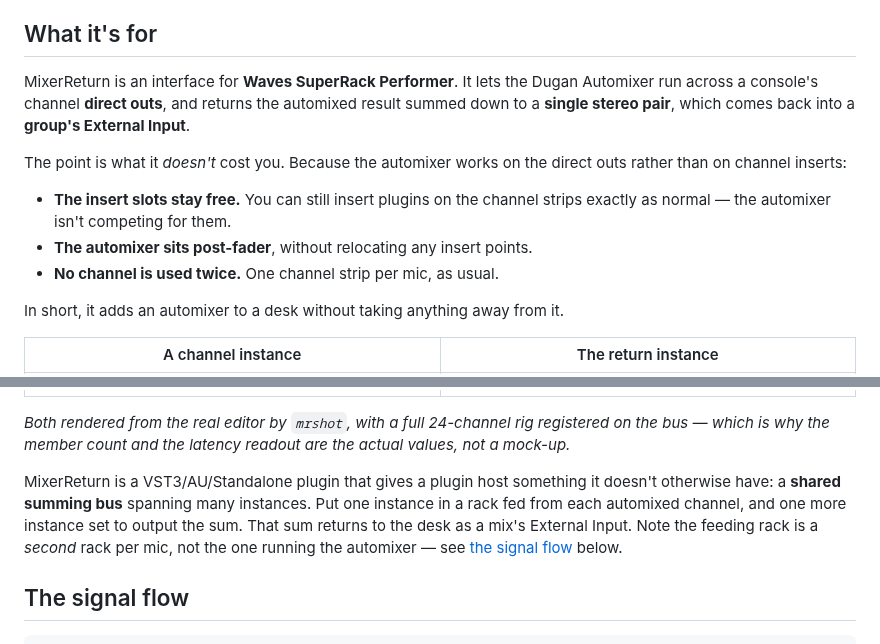
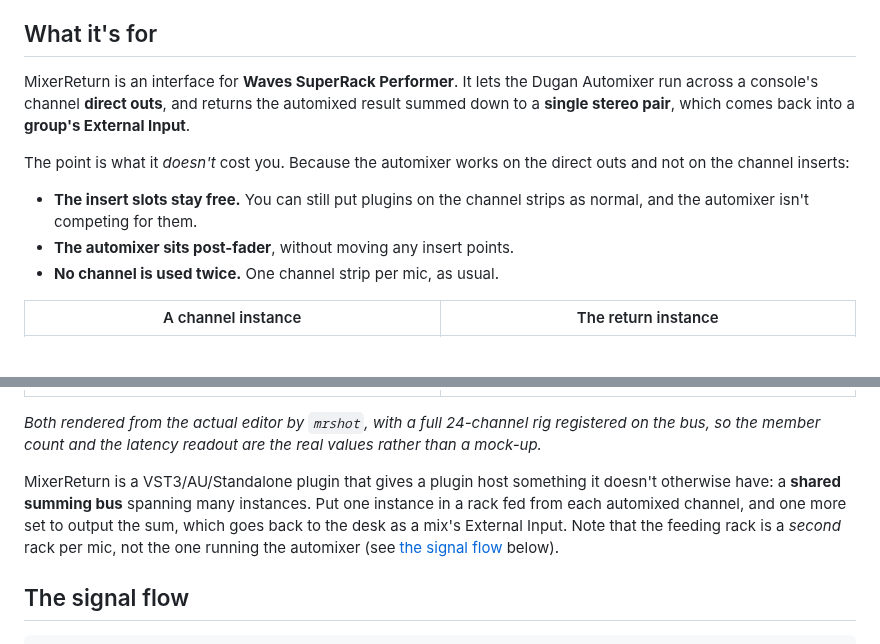
Before and after one commit to stoatworks-labs/mixerreturn, a Markdown page: README.md, 2 parts joined by grey strips. GitHub-like rendering; blank space fills up the shorter version.

```diff
--- a/README.md
+++ b/README.md
@@ -69,33 +65,30 @@ macOS builds are signed and notarised and open normally. The Windows builds are
 
 ## What it's for
 
-MixerReturn is an interface for **Waves SuperRack Performer**. It lets the Dugan Automixer
-run across a console's channel **direct outs**, and returns the automixed result summed down
-to a **single stereo pair**, which comes back into a **group's External Input**.
+MixerReturn is an interface for **Waves SuperRack Performer**. It lets the Dugan Automixer run
+across a console's channel **direct outs**, and returns the automixed result summed down to a
+**single stereo pair**, which comes back into a **group's External Input**.
 
-The point is what it *doesn't* cost you. Because the automixer works on the direct outs
-rather than on channel inserts:
+The point is what it *doesn't* cost you. Because the automixer works on the direct outs and not
+on the channel inserts:
 
-- **The insert slots stay free.** You can still insert plugins on the channel strips exactly
-  as normal — the automixer isn't competing for them.
-- **The automixer sits post-fader**, without relocating any insert points.
+- **The insert slots stay free.** You can still put plugins on the channel strips as normal, and
+  the automixer isn't competing for them.
+- **The automixer sits post-fader**, without moving any insert points.
 - **No channel is used twice.** One channel strip per mic, as usual.
-
-In short, it adds an automixer to a desk without taking anything away from it.
 
 | A channel instance | The return instance |
 | --- | --- |
 | ![MixerReturn on a channel: Bus 1 selected, Send enabled, Mute off, send trim at 0.0 dB, the send meter showing programme level, Output set to Input so the rack passes its own audio through, and a readout of 25 members on this bus](docs/screenshots/send.png) | ![MixerReturn as the return: Bus 1 selected, Send disabled so the send meter is empty, Output set to Bus Sum with the output meter showing the summed level, and a readout of 25 members on this bus alongside 64 samples latency](docs/screenshots/sum.png) |
 
-*Both rendered from the real editor by `mrshot`, with a full 24-channel rig registered on
-the bus — which is why the member count and the latency readout are the actual values, not
-a mock-up.*
+*Both rendered from the actual editor by `mrshot`, with a full 24-channel rig registered on the
+bus, so the member count and the latency readout are the real values rather than a mock-up.*
 
 MixerReturn is a VST3/AU/Standalone plugin that gives a plugin host something it doesn't
-otherwise have: a **shared summing bus** spanning many instances. Put one instance in a rack
-fed from each automixed channel, and one more instance set to output the sum. That sum
-returns to the desk as a mix's External Input. Note the feeding rack is a *second* rack per
-mic, not the one running the automixer — see [the signal flow](#the-signal-flow) below.
+otherwise have: a **shared summing bus** spanning many instances. Put one instance in a rack fed
+from each automixed channel, and one more set to output the sum, which goes back to the desk as a
+mix's External Input. Note that the feeding rack is a *second* rack per mic, not the one running
+the automixer (see [the signal flow](#the-signal-flow) below).
 
 ## The signal flow
 
```
Also changed, not shown: other parts of README.md (+84 -78 lines), docs/USER-GUIDE.md (+82 -85 lines).
